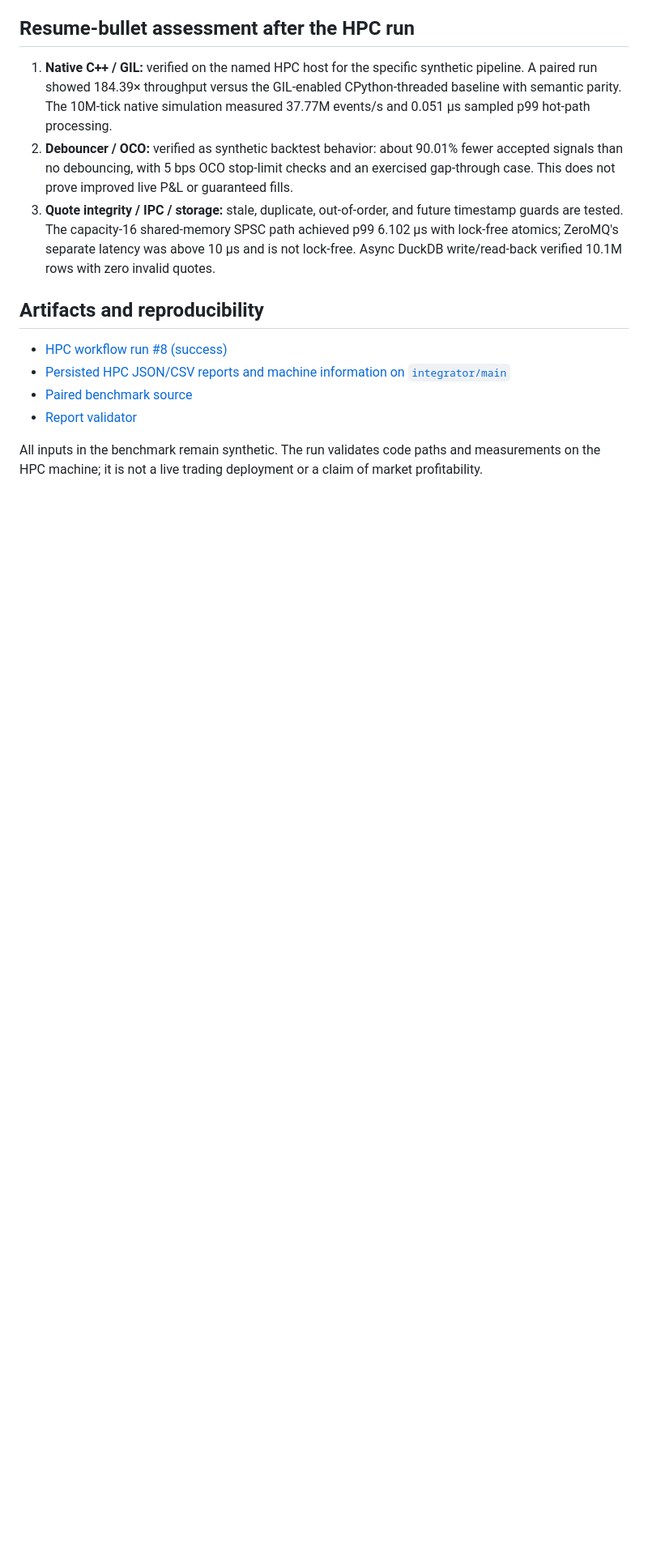
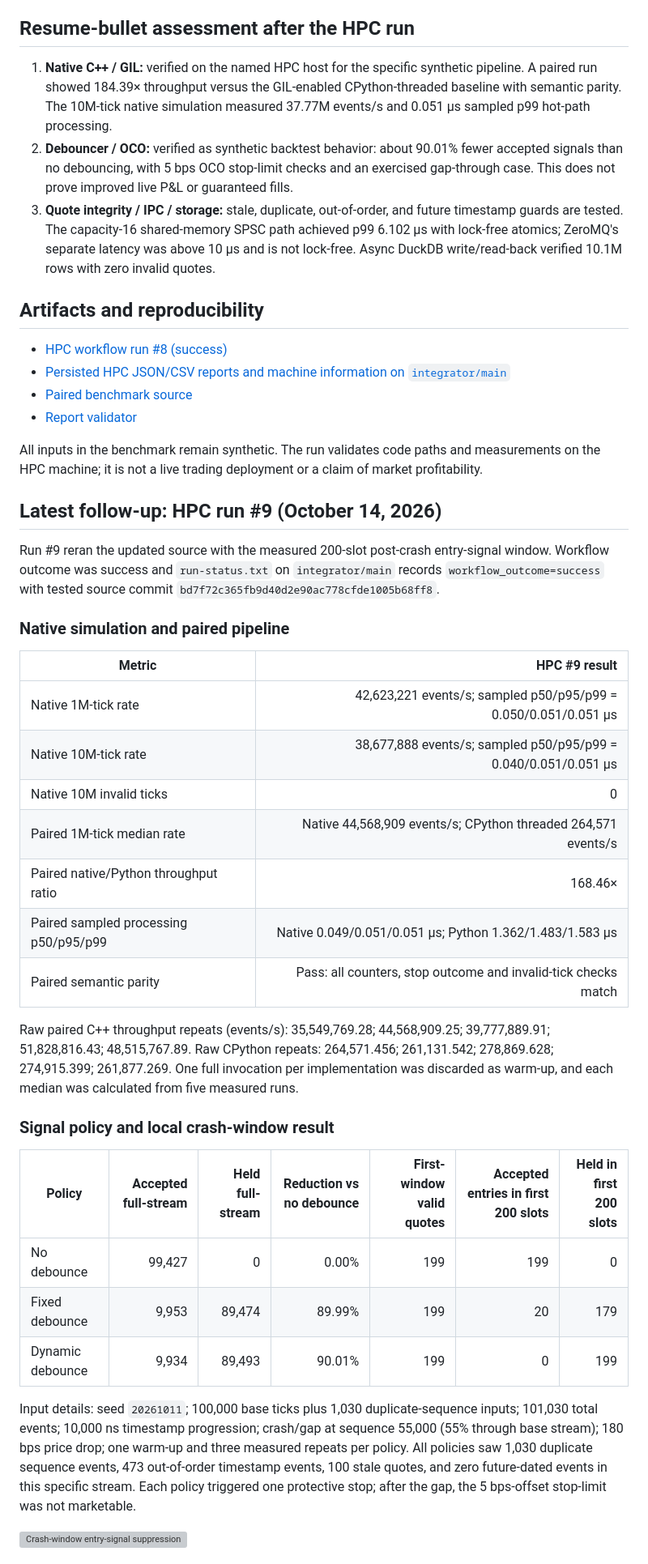
Before and after one commit to Pirate-Emperor/sentinel_statarb, a Markdown page: docs/HPC_VALIDATION_2026-10-14.md, the part around one of its changes. Shown at 81% size. GitHub-like rendering; blank space fills up the shorter version; grey boxes are pictures that could not be loaded.

Commit message:
Add successful HPC #9 follow-up results to validation report

```diff
--- a/docs/HPC_VALIDATION_2026-10-14.md
+++ b/docs/HPC_VALIDATION_2026-10-14.md
@@ -119,3 +119,35 @@ The async writer completed both the warm-up and measured pass; every requested r
 - [Report validator](https://github.com/SpryzenHell/sentinel_statarb/blob/main/scripts/validate_reports.py)
 
 All inputs in the benchmark remain synthetic. The run validates code paths and measurements on the HPC machine; it is not a live trading deployment or a claim of market profitability.
+
+
+## Latest follow-up: HPC run #9 (October 14, 2026)
+
+Run #9 reran the updated source with the measured 200-slot post-crash entry-signal window. Workflow outcome was success and `run-status.txt` on `integrator/main` records `workflow_outcome=success` with tested source commit `bd7f72c365fb9d40d2e90ac778cfde1005b68ff8`.
+
+### Native simulation and paired pipeline
+
+| Metric | HPC #9 result |
+|---|---:|
+| Native 1M-tick rate | 42,623,221 events/s; sampled p50/p95/p99 = 0.050/0.051/0.051 μs |
+| Native 10M-tick rate | 38,677,888 events/s; sampled p50/p95/p99 = 0.040/0.051/0.051 μs |
+| Native 10M invalid ticks | 0 |
+| Paired 1M-tick median rate | Native 44,568,909 events/s; CPython threaded 264,571 events/s |
+| Paired native/Python throughput ratio | 168.46× |
+| Paired sampled processing p50/p95/p99 | Native 0.049/0.051/0.051 μs; Python 1.362/1.483/1.583 μs |
+| Paired semantic parity | Pass: all counters, stop outcome and invalid-tick checks match |
+
+Raw paired C++ throughput repeats (events/s): 35,549,769.28; 44,568,909.25; 39,777,889.91; 51,828,816.43; 48,515,767.89. Raw CPython repeats: 264,571.456; 261,131.542; 278,869.628; 274,915.399; 261,877.269. One full invocation per implementation was discarded as warm-up, and each median was calculated from five measured runs.
+
+### Signal policy and local crash-window result
+
+| Policy | Accepted full-stream | Held full-stream | Reduction vs no debounce | First-window valid quotes | Accepted entries in first 200 slots | Held in first 200 slots |
+|---|---:|---:|---:|---:|---:|---:|
+| No debounce | 99,427 | 0 | 0.00% | 199 | 199 | 0 |
+| Fixed debounce | 9,953 | 89,474 | 89.99% | 199 | 20 | 179 |
+| Dynamic debounce | 9,934 | 89,493 | 90.01% | 199 | 0 | 199 |
+
+Input details: seed `20261011`; 100,000 base ticks plus 1,030 duplicate-sequence inputs; 101,030 total events; 10,000 ns timestamp progression; crash/gap at sequence 55,000 (55% through base stream); 180 bps price drop; one warm-up and three measured repeats per policy. All policies saw 1,030 duplicate sequence events, 473 out-of-order timestamp events, 100 stale quotes, and zero future-dated events in this specific stream. Each policy triggered one protective stop; after the gap, the 5 bps-offset stop-limit was not marketable.
+
+![Crash-window entry-signal suppression](assets/post-crash-signal-suppression.svg)
+
```
Also changed, not shown: other parts of docs/HPC_VALIDATION_2026-10-14.md (+47 -3 lines).
